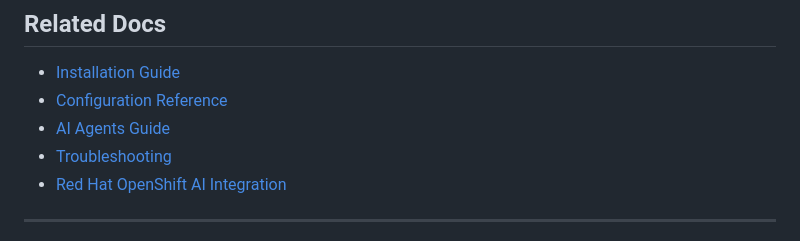
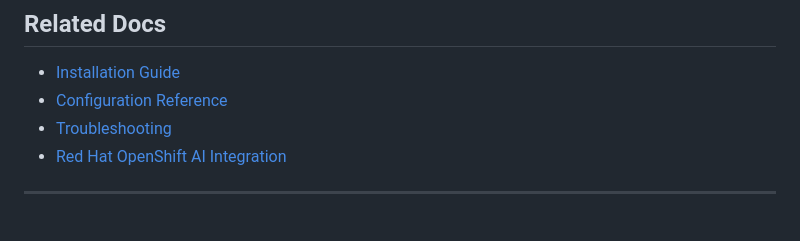
Before and after one commit to rh-ai-quickstart/Agentic-Lease-Management-and-Reconciliation-with-Codvo, a Markdown page: docs/ARCHITECTURE.md, the part around the change. Drawn GitHub-style.

Commit message:
docs: remove redundant AGENTS.md (agent reference lives in ARCHITECTURE.md)

```diff
--- a/docs/ARCHITECTURE.md
+++ b/docs/ARCHITECTURE.md
@@ -343,7 +343,6 @@ Then update the LeasingOps release so the worker targets the larger model: set `
 
 - [Installation Guide](./INSTALLATION.md)
 - [Configuration Reference](./CONFIGURATION.md)
-- [AI Agents Guide](./AGENTS.md)
 - [Troubleshooting](./TROUBLESHOOTING.md)
 - [Red Hat OpenShift AI Integration](./REDHAT_AI_INTEGRATION.md)
 
```
Also changed, not shown: docs/AGENTS.md (deleted, +0 -178 lines).
